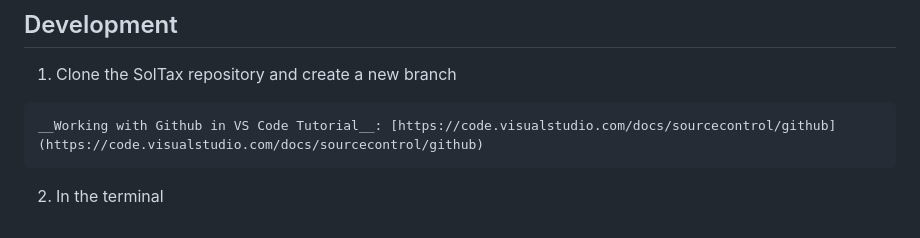
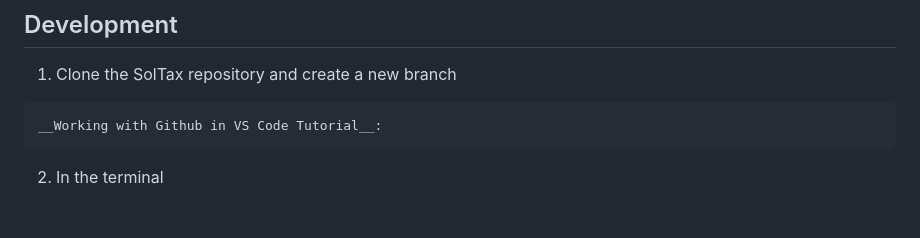
Before and after one commit to coopercenter/sol-tax-webapp, a Markdown page: README.md, the part around the change. Drawn GitHub-style.

Commit message:
Updated documentation

```diff
--- a/README.md
+++ b/README.md
@@ -75,6 +75,6 @@ Django application which follows the MVT framework. MVT framework stands for mod
 ## Development
   1. Clone the SolTax repository and create a new branch
 
-    __Working with Github in VS Code Tutorial__: [https://code.visualstudio.com/docs/sourcecontrol/github] (https://code.visualstudio.com/docs/sourcecontrol/github)
+    __Working with Github in VS Code Tutorial__:
 
   2. In the terminal
```
